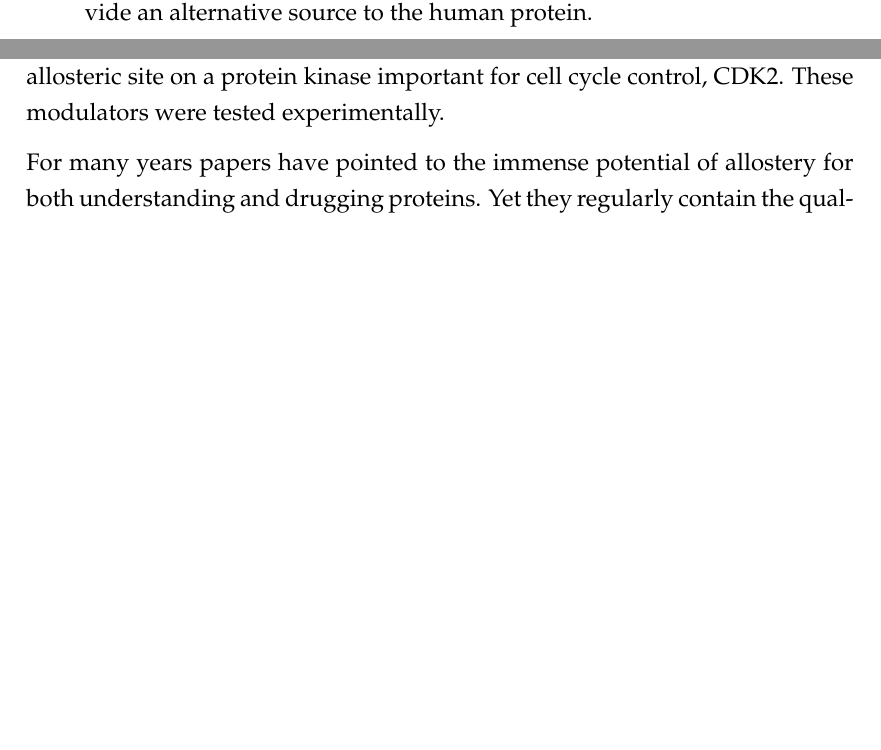
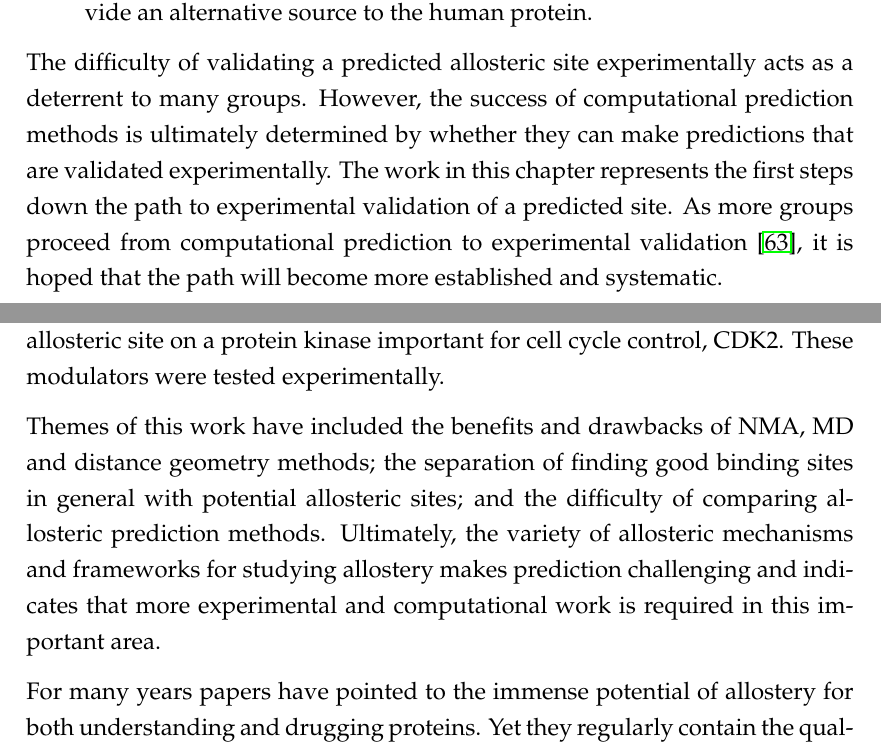
Before and after one commit to jgreener64/phd_thesis, a LaTeX thesis (thesis.tex, which reads cdk2.tex, conclusion.tex): two parts of pages 96 and 97 of 122 before the commit and two parts of pages 96 and 97 of 123 after it, joined at a grey line, cut so that both start at the same text, the shorter picture padded with empty space. Compiled offline with pdfLaTeX.

Commit message:
chapter intros and outros

```diff
--- a/cdk2.tex
+++ b/cdk2.tex
@@ -462,3 +463,8 @@ Knowledge of the different structures of Cyclin A and E may also help elucidate
 \item Bovine Cyclin A: Bovine Cyclin A purifies readily \cite{} and this would provide an alternative source to the human protein.
 
 \end{itemize}
+
+The difficulty of validating a predicted allosteric site experimentally acts as a deterrent to many groups.
+However, the success of computational prediction methods is ultimately determined by whether they can make predictions that are validated experimentally.
+The work in this chapter represents the first steps down the path to experimental validation of a predicted site.
+As more groups proceed from computational prediction to experimental validation \cite{Brecher2017}, it is hoped that the path will become more established and systematic.
--- a/conclusion.tex
+++ b/conclusion.tex
@@ -7,6 +7,9 @@ The ExProSE computational procedure uses two structures of a protein to generate
 Allosteric prediction methods and virtual screening were used to predict modulators for a potential allosteric site on a protein kinase important for cell cycle control, CDK2.
 These modulators were tested experimentally.
 
+Themes of this work have included the benefits and drawbacks of NMA, MD and distance geometry methods; the separation of finding good binding sites in general with potential allosteric sites; and the difficulty of comparing allosteric prediction methods.
+Ultimately, the variety of allosteric mechanisms and frameworks for studying allostery makes prediction challenging and indicates that more experimental and computational work is required in this important area.
+
 For many years papers have pointed to the immense potential of allostery for both understanding and drugging proteins.
 Yet they regularly contain the qualification that a unified framework of allostery remains `elusive', and approved allosteric drugs remain rare more than 50 years after the first descriptions of allostery.
 In order to unlock the dormant potential of allostery, predictive methods need to be as established and robust as those in other areas of bioinformatics.
```
Also changed, not shown: allopred.tex (+7 -2 lines), exprose.tex (+2 -1 lines), introduction.tex (+1 -0 lines), cdk2.tex (1 more changed lines).
